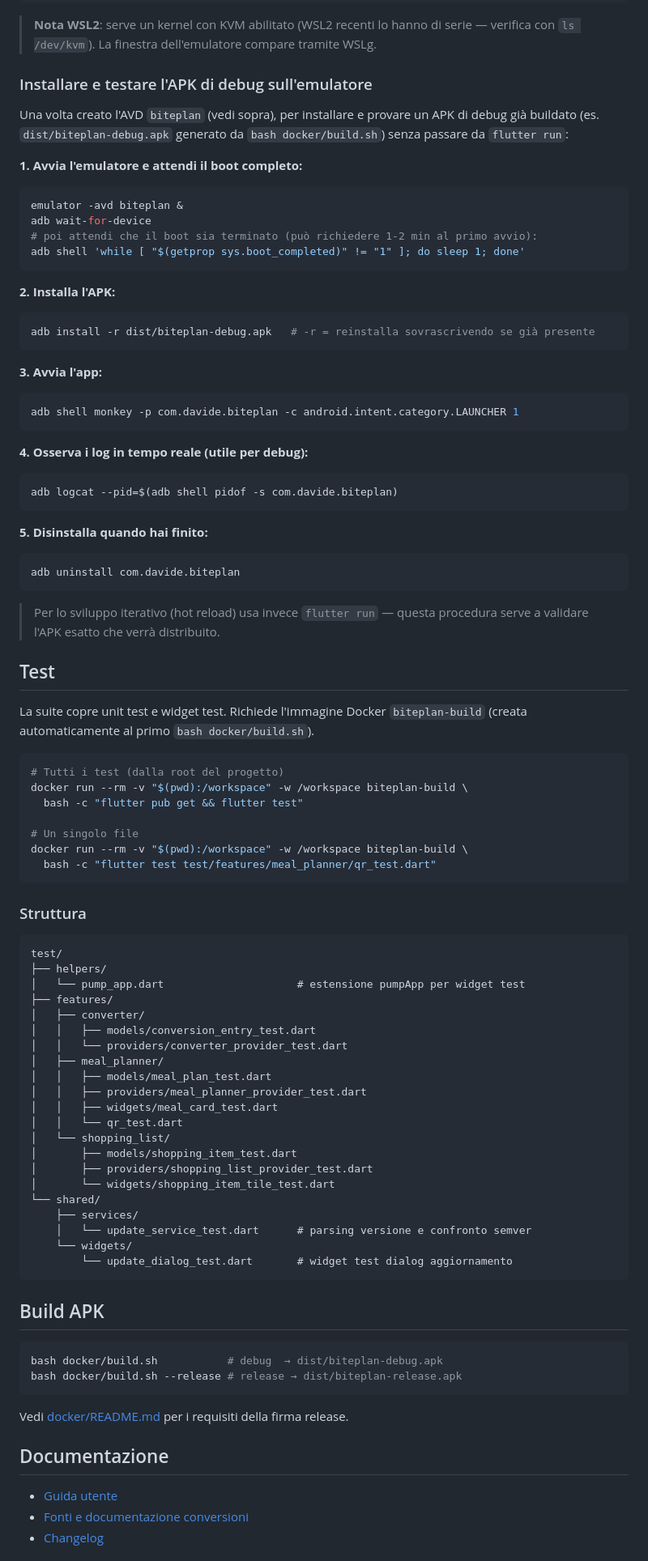
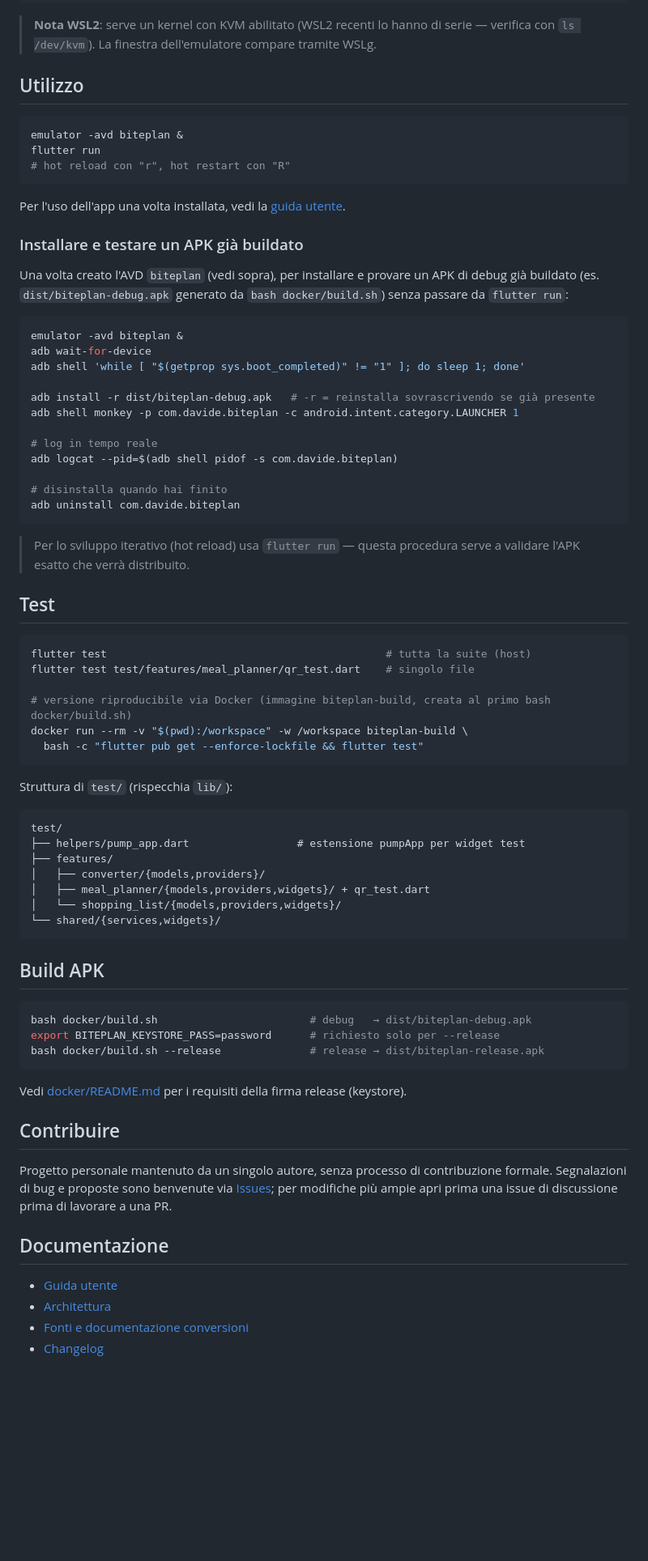
Before and after one commit to davide3011/biteplan, a Markdown page: README.md, the part around one of its changes. Shown at 81% size. Drawn GitHub-style; blank space fills up the shorter version.

````diff
--- a/README.md
+++ b/README.md
@@ -116,101 +149,83 @@ flutter run
 > **Nota WSL2**: serve un kernel con KVM abilitato (WSL2 recenti lo hanno di serie —
 > verifica con `ls /dev/kvm`). La finestra dell'emulatore compare tramite WSLg.
 
-### Installare e testare l'APK di debug sull'emulatore
+## Utilizzo
+
+```bash
+emulator -avd biteplan &
+flutter run
+# hot reload con "r", hot restart con "R"
+```
+
+Per l'uso dell'app una volta installata, vedi la [guida utente](docs/guida-utente.md).
+
+### Installare e testare un APK già buildato
 
 Una volta creato l'AVD `biteplan` (vedi sopra), per installare e provare un APK di debug
 già buildato (es. `dist/biteplan-debug.apk` generato da `bash docker/build.sh`) senza
 passare da `flutter run`:
 
-**1. Avvia l'emulatore e attendi il boot completo:**
-
 ```bash
 emulator -avd biteplan &
 adb wait-for-device
-# poi attendi che il boot sia terminato (può richiedere 1-2 min al primo avvio):
 adb shell 'while [ "$(getprop sys.boot_completed)" != "1" ]; do sleep 1; done'
-```
 
-**2. Installa l'APK:**
+adb install -r dist/biteplan-debug.apk   # -r = reinstalla sovrascrivendo se già presente
+adb shell monkey -p com.davide.biteplan -c android.intent.category.LAUNCHER 1
 
-```bash
-adb install -r dist/biteplan-debug.apk   # -r = reinstalla sovrascrivendo se già presente
-```
+# log in tempo reale
+adb logcat --pid=$(adb shell pidof -s com.davide.biteplan)
 
-**3. Avvia l'app:**
-
-```bash
-adb shell monkey -p com.davide.biteplan -c android.intent.category.LAUNCHER 1
-```
-
-**4. Osserva i log in tempo reale (utile per debug):**
-
-```bash
-adb logcat --pid=$(adb shell pidof -s com.davide.biteplan)
-```
-
-**5. Disinstalla quando hai finito:**
-
-```bash
+# disinstalla quando hai finito
 adb uninstall com.davide.biteplan
 ```
 
-> Per lo sviluppo iterativo (hot reload) usa invece `flutter run` — questa procedura serve
-> a validare l'APK esatto che verrà distribuito.
+> Per lo sviluppo iterativo (hot reload) usa `flutter run` — questa procedura serve a
+> validare l'APK esatto che verrà distribuito.
 
 ## Test
 
-La suite copre unit test e widget test. Richiede l'immagine Docker `biteplan-build`
-(creata automaticamente al primo `bash docker/build.sh`).
+```bash
+flutter test                                            # tutta la suite (host)
+flutter test test/features/meal_planner/qr_test.dart    # singolo file
 
-```bash
-# Tutti i test (dalla root del progetto)
+# versione riproducibile via Docker (immagine biteplan-build, creata al primo bash docker/build.sh)
 docker run --rm -v "$(pwd):/workspace" -w /workspace biteplan-build \
-  bash -c "flutter pub get && flutter test"
-
-# Un singolo file
-docker run --rm -v "$(pwd):/workspace" -w /workspace biteplan-build \
-  bash -c "flutter test test/features/meal_planner/qr_test.dart"
+  bash -c "flutter pub get --enforce-lockfile && flutter test"
 ```
 
-### Struttura
+Struttura di `test/` (rispecchia `lib/`):
 
-```
+```text
 test/
-├── helpers/
-│   └── pump_app.dart                     # estensione pumpApp per widget test
+├── helpers/pump_app.dart                 # estensione pumpApp per widget test
 ├── features/
-│   ├── converter/
-│   │   ├── models/conversion_entry_test.dart
-│   │   └── providers/converter_provider_test.dart
-│   ├── meal_planner/
-│   │   ├── models/meal_plan_test.dart
-│   │   ├── providers/meal_planner_provider_test.dart
-│   │   ├── widgets/meal_card_test.dart
-│   │   └── qr_test.dart
-│   └── shopping_list/
-│       ├── models/shopping_item_test.dart
-│       ├── providers/shopping_list_provider_test.dart
-│       └── widgets/shopping_item_tile_test.dart
-└── shared/
-    ├── services/
-    │   └── update_service_test.dart      # parsing versione e confronto semver
-    └── widgets/
-        └── update_dialog_test.dart       # widget test dialog aggiornamento
+│   ├── converter/{models,providers}/
+│   ├── meal_planner/{models,providers,widgets}/ + qr_test.dart
+│   └── shopping_list/{models,providers,widgets}/
+└── shared/{services,widgets}/
 ```
 
 ## Build APK
 
 ```bash
-bash docker/build.sh           # debug  → dist/biteplan-debug.apk
-bash docker/build.sh --release # release → dist/biteplan-release.apk
+bash docker/build.sh                        # debug   → dist/biteplan-debug.apk
+export BITEPLAN_KEYSTORE_PASS=password      # richiesto solo per --release
+bash docker/build.sh --release              # release → dist/biteplan-release.apk
 ```
 
-Vedi [docker/README.md](docker/README.md) per i requisiti della firma release.
+Vedi [docker/README.md](docker/README.md) per i requisiti della firma release (keystore).
+
+## Contribuire
+
+Progetto personale mantenuto da un singolo autore, senza processo di contribuzione formale.
+Segnalazioni di bug e proposte sono benvenute via [Issues](https://github.com/davide3011/biteplan/issues);
+per modifiche più ampie apri prima una issue di discussione prima di lavorare a una PR.
 
 ## Documentazione
 
 - [Guida utente](docs/guida-utente.md)
+- [Architettura](docs/architettura.md)
 - [Fonti e documentazione conversioni](docs/conversioni.md)
 - [Changelog](CHANGELOG.md)
 
````
Also changed, not shown: other parts of README.md (+56 -19 lines), CLAUDE.md (+2 -0 lines), docs/architettura.md (added, +83 -0 lines).
